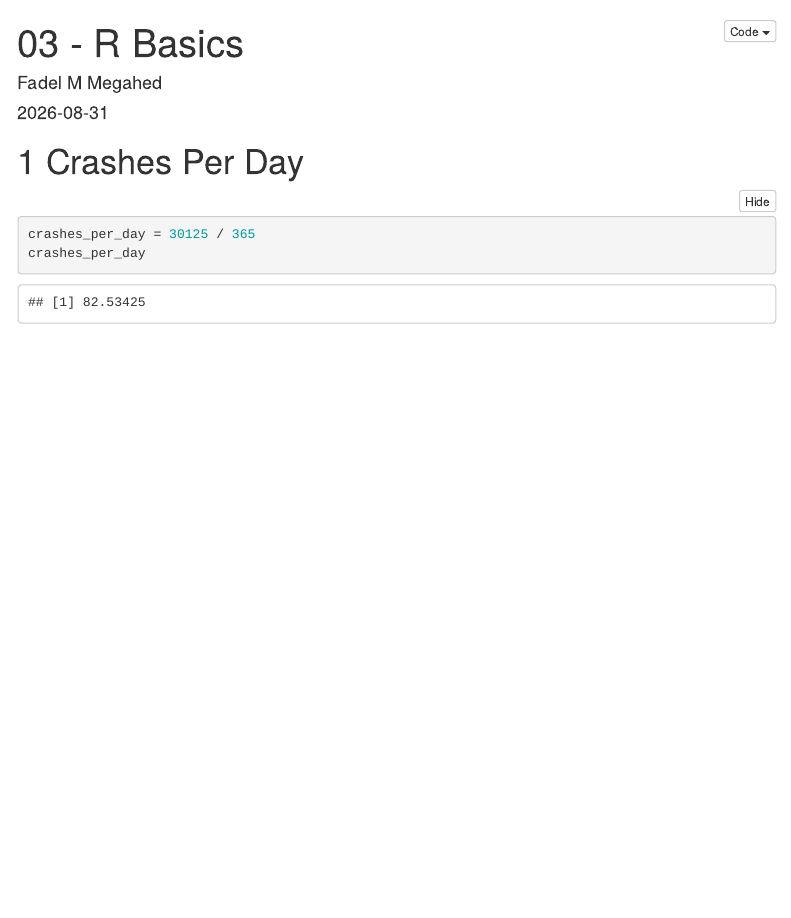
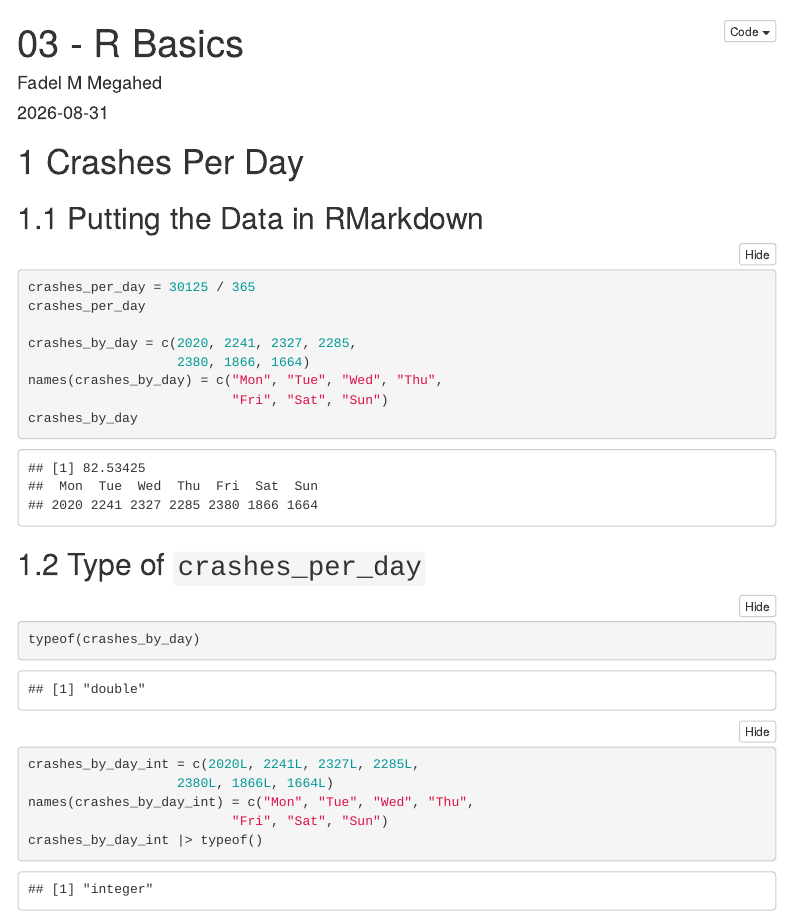
Before and after one commit to fmegahed/isa401a, an R Markdown document (markdowns/03_r_basics.Rmd): the page in a window 1100 px wide, from its top. Rendered offline with R 4.5, knitr and Pandoc, with nearby package versions; menus at the side of the page are left out.

Commit message:
end of class03
We did not finish the deck

````diff
--- a/markdowns/03_r_basics.Rmd
+++ b/markdowns/03_r_basics.Rmd
@@ -17,7 +17,26 @@
 
 # Crashes Per Day
 
-```{r cincy_crashes}
+
+## Putting the Data in RMarkdown
+```{r cincy_crashes, results='hold'}
 crashes_per_day = 30125 / 365
 crashes_per_day
+
+crashes_by_day = c(2020, 2241, 2327, 2285,
+                   2380, 1866, 1664)
+names(crashes_by_day) = c("Mon", "Tue", "Wed", "Thu",
+                          "Fri", "Sat", "Sun")
+crashes_by_day
 ```
+
+## Type of `crashes_per_day`
+```{r}
+typeof(crashes_by_day)
+
+crashes_by_day_int = c(2020L, 2241L, 2327L, 2285L,
+                   2380L, 1866L, 1664L)
+names(crashes_by_day_int) = c("Mon", "Tue", "Wed", "Thu",
+                          "Fri", "Sat", "Sun")
+crashes_by_day_int |> typeof()
+```
````
Also changed, not shown: markdowns/03_r_basics.html.
